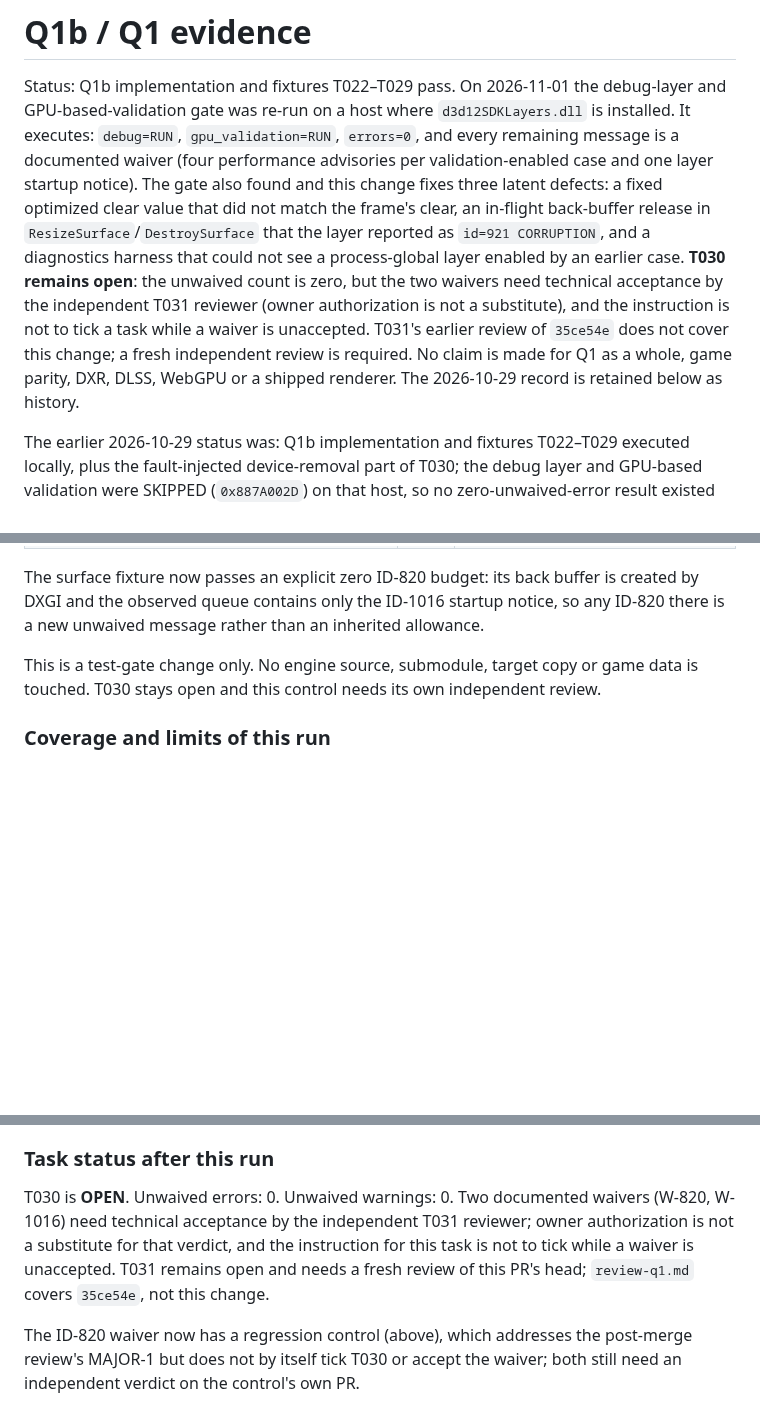
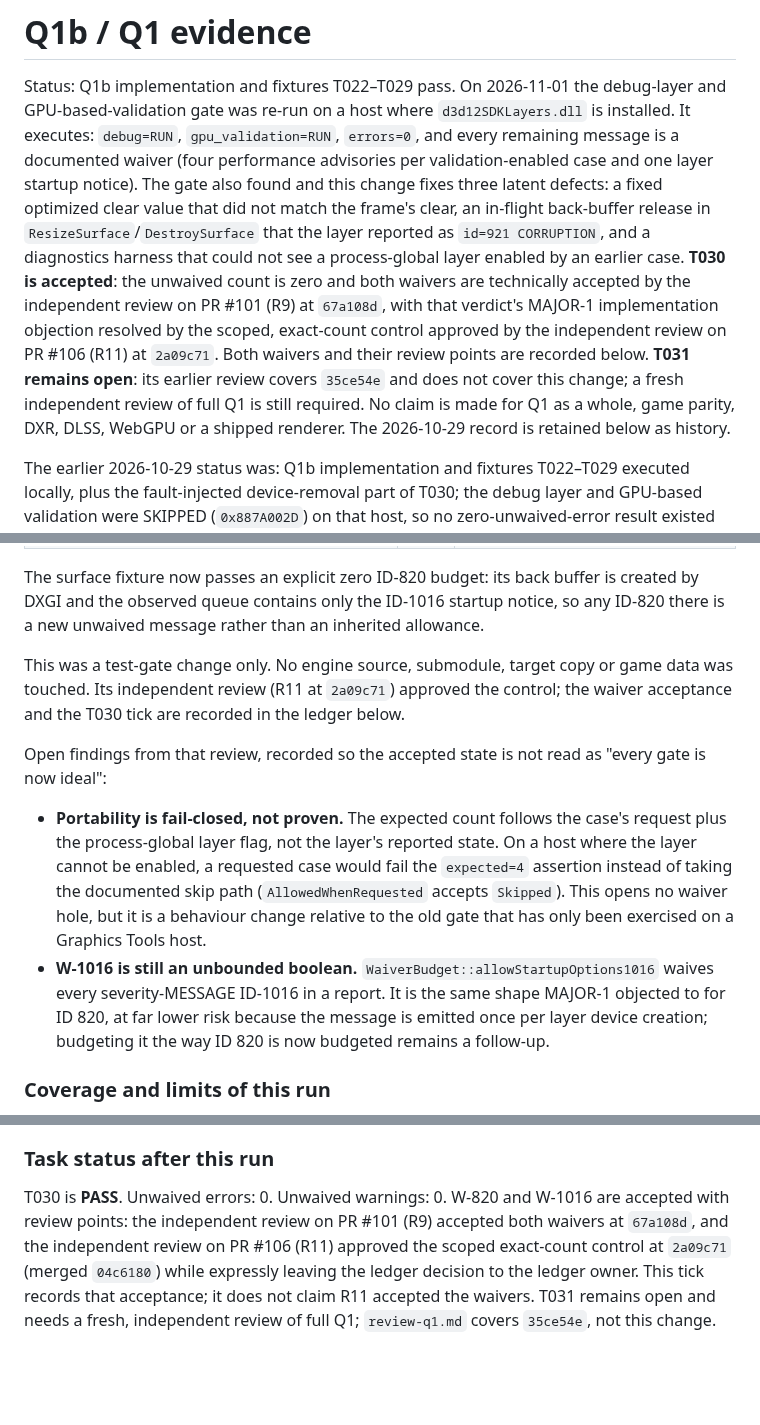
Before and after one commit to yhyu13/DOOM3_AINative, a Markdown page: specs/004-quality-renderer/evidence-q1.md, 3 parts joined by grey strips. GitHub-like rendering; blank space fills up the shorter version.

Commit message:
docs(spec): record the accepted Q1 waivers and tick T030 (refs #98) (#111)
R9's independent review of PR #101 accepted W-820 and W-1016 with review
points. R11's independent review of PR #106 approved the scoped exact-count
control and expressly left the ledger decision to the ledger owner, so the tick
records R9's waiver acceptance plus R11's approval of the control and does not
claim R11 accepted the waivers.

T031 stays unticked: it is the independent review task and remains open. The
review's two open findings (fail-closed handling of a host where the layer
cannot be enabled, and the still-unbounded ID-1016 boolean) are recorded in the
evidence rather than dropped.

```diff
--- a/specs/004-quality-renderer/evidence-q1.md
+++ b/specs/004-quality-renderer/evidence-q1.md
@@ -9,13 +9,16 @@ startup notice). The gate also found and this change fixes three latent defects:
 a fixed optimized clear value that did not match the frame's clear, an
 in-flight back-buffer release in `ResizeSurface`/`DestroySurface` that the layer
 reported as `id=921 CORRUPTION`, and a diagnostics harness that could not see a
-process-global layer enabled by an earlier case. **T030 remains open**: the
-unwaived count is zero, but the two waivers need technical acceptance by the
-independent T031 reviewer (owner authorization is not a substitute), and the
-instruction is not to tick a task while a waiver is unaccepted. T031's earlier
-review of `35ce54e` does not cover this change; a fresh independent review is
-required. No claim is made for Q1 as a whole, game parity, DXR, DLSS, WebGPU or
-a shipped renderer. The 2026-10-29 record is retained below as history.
+process-global layer enabled by an earlier case. **T030 is accepted**: the
+unwaived count is zero and both waivers are technically accepted by the
+independent review on PR #101 (R9) at `67a108d`, with that verdict's MAJOR-1
+implementation objection resolved by the scoped, exact-count control approved by
+the independent review on PR #106 (R11) at `2a09c71`. Both waivers and their
+review points are recorded below. **T031 remains open**: its earlier review
+covers `35ce54e` and does not cover this change; a fresh independent review of
+full Q1 is still required. No claim is made for Q1 as a whole, game parity, DXR,
+DLSS, WebGPU or a shipped renderer. The 2026-10-29 record is retained below as
+history.
 
 The earlier 2026-10-29 status was: Q1b implementation and fixtures T022–T029
 executed locally, plus the fault-injected device-removal part of T030; the
@@ -563,9 +566,26 @@ is created by DXGI and the observed queue contains only the ID-1016 startup
 notice, so any ID-820 there is a new unwaived message rather than an inherited
 allowance.
 
-This is a test-gate change only. No engine source, submodule, target copy or
-game data is touched. T030 stays open and this control needs its own independent
-review.
+This was a test-gate change only. No engine source, submodule, target copy or
+game data was touched. Its independent review (R11 at `2a09c71`) approved the
+control; the waiver acceptance and the T030 tick are recorded in the ledger
+below.
+
+Open findings from that review, recorded so the accepted state is not read as
+"every gate is now ideal":
+
+- **Portability is fail-closed, not proven.** The expected count follows the
+  case's request plus the process-global layer flag, not the layer's reported
+  state. On a host where the layer cannot be enabled, a requested case would
+  fail the `expected=4` assertion instead of taking the documented skip path
+  (`AllowedWhenRequested` accepts `Skipped`). This opens no waiver hole, but it
+  is a behaviour change relative to the old gate that has only been exercised
+  on a Graphics Tools host.
+- **W-1016 is still an unbounded boolean.** `WaiverBudget::allowStartupOptions1016`
+  waives every severity-MESSAGE ID-1016 in a report. It is the same shape
+  MAJOR-1 objected to for ID 820, at far lower risk because the message is
+  emitted once per layer device creation; budgeting it the way ID 820 is now
+  budgeted remains a follow-up.
 
 ### Coverage and limits of this run
 
@@ -589,13 +609,11 @@ review.
 
 ### Task status after this run
 
-T030 is **OPEN**. Unwaived errors: 0. Unwaived warnings: 0. Two documented
-waivers (W-820, W-1016) need technical acceptance by the independent T031
-reviewer; owner authorization is not a substitute for that verdict, and the
-instruction for this task is not to tick while a waiver is unaccepted. T031
-remains open and needs a fresh review of this PR's head; `review-q1.md` covers
+T030 is **PASS**. Unwaived errors: 0. Unwaived warnings: 0. W-820 and W-1016
+are accepted with review points: the independent review on PR #101 (R9)
+accepted both waivers at `67a108d`, and the independent review on PR #106 (R11)
+approved the scoped exact-count control at `2a09c71` (merged `04c6180`) while
+expressly leaving the ledger decision to the ledger owner. This tick records
+that acceptance; it does not claim R11 accepted the waivers. T031 remains open
+and needs a fresh, independent review of full Q1; `review-q1.md` covers
 `35ce54e`, not this change.
-
-The ID-820 waiver now has a regression control (above), which addresses the
-post-merge review's MAJOR-1 but does not by itself tick T030 or accept the
-waiver; both still need an independent verdict on the control's own PR.
```
Also changed, not shown: other parts of specs/004-quality-renderer/evidence-q1.md (+9 -9 lines), specs/004-quality-renderer/tasks.md (+6 -8 lines).
